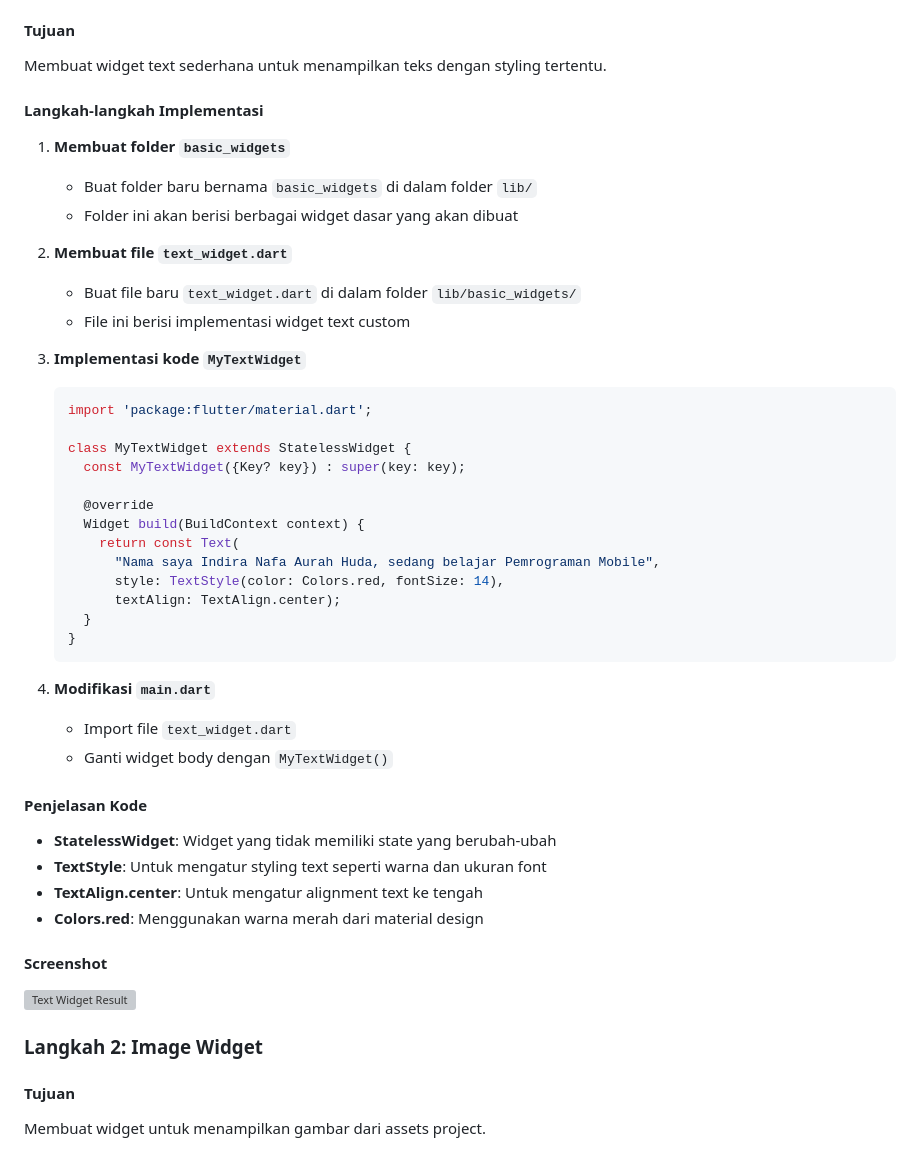
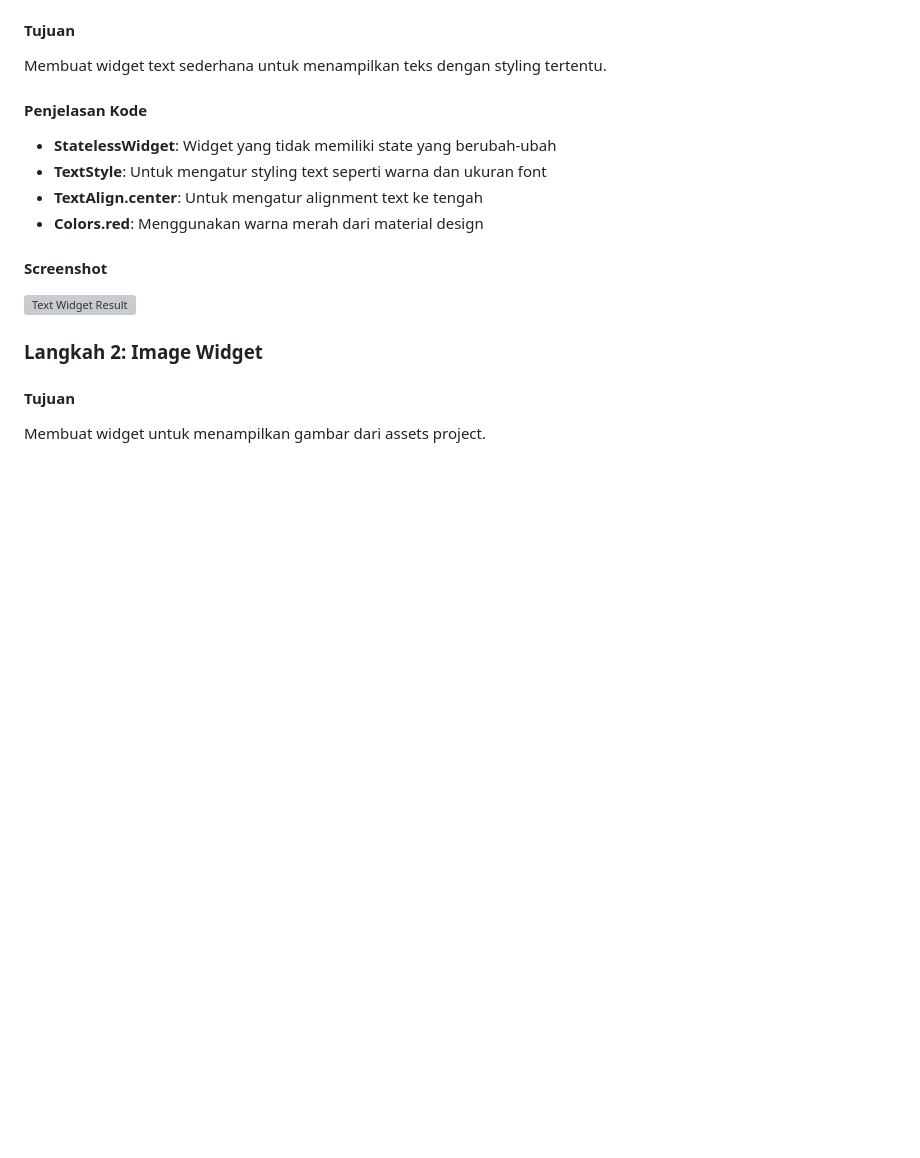
Before and after one commit to Indiranafa/Mobile-Programming, a Markdown page: project-flutter/app/Laporan_05.md, the part around one of its changes. GitHub-like rendering; blank space fills up the shorter version; grey boxes are pictures that could not be loaded.

Commit message:
update: Laporan week 5

````diff
--- a/project-flutter/app/Laporan_05.md
+++ b/project-flutter/app/Laporan_05.md
@@ -10,37 +10,6 @@
 
 #### Tujuan
 Membuat widget text sederhana untuk menampilkan teks dengan styling tertentu.
-
-#### Langkah-langkah Implementasi
-
-1. **Membuat folder `basic_widgets`**
-   - Buat folder baru bernama `basic_widgets` di dalam folder `lib/`
-   - Folder ini akan berisi berbagai widget dasar yang akan dibuat
-
-2. **Membuat file `text_widget.dart`**
-   - Buat file baru `text_widget.dart` di dalam folder `lib/basic_widgets/`
-   - File ini berisi implementasi widget text custom
-
-3. **Implementasi kode `MyTextWidget`**
-   ```dart
-   import 'package:flutter/material.dart';
-
-   class MyTextWidget extends StatelessWidget {
-     const MyTextWidget({Key? key}) : super(key: key);
-
-     @override
-     Widget build(BuildContext context) {
-       return const Text(
-         "Nama saya Indira Nafa Aurah Huda, sedang belajar Pemrograman Mobile",
-         style: TextStyle(color: Colors.red, fontSize: 14),
-         textAlign: TextAlign.center);
-     }
-   }
-   ```
-
-4. **Modifikasi `main.dart`**
-   - Import file `text_widget.dart`
-   - Ganti widget body dengan `MyTextWidget()`
 
 #### Penjelasan Kode
 
````
Also changed, not shown: other parts of project-flutter/app/Laporan_05.md (+1 -1 lines).
